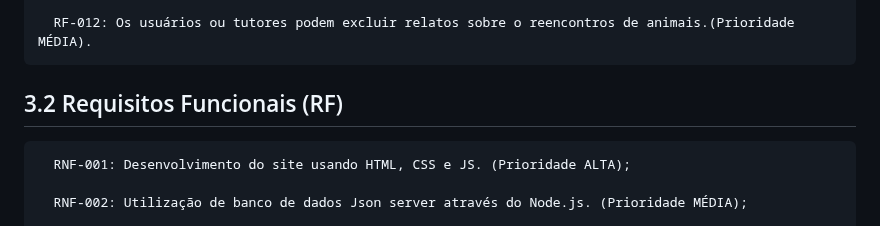
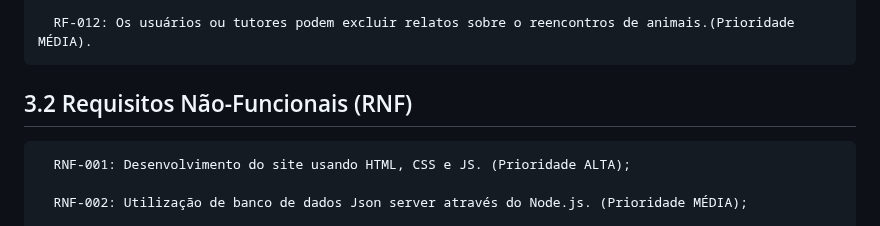
Before and after one commit to marcosffp/Cad-Meu-Pet-, a Markdown page: docs/README.md, the part around the change. GitHub-like rendering.

```diff
--- a/docs/README.md
+++ b/docs/README.md
@@ -157,7 +157,7 @@ A documentação do projeto inclui as seguintes seções:
 
 
 
-## 3.2 Requisitos Funcionais (RF)
+## 3.2 Requisitos Não-Funcionais (RNF)
 
       RNF-001: Desenvolvimento do site usando HTML, CSS e JS. (Prioridade ALTA);
 
```
